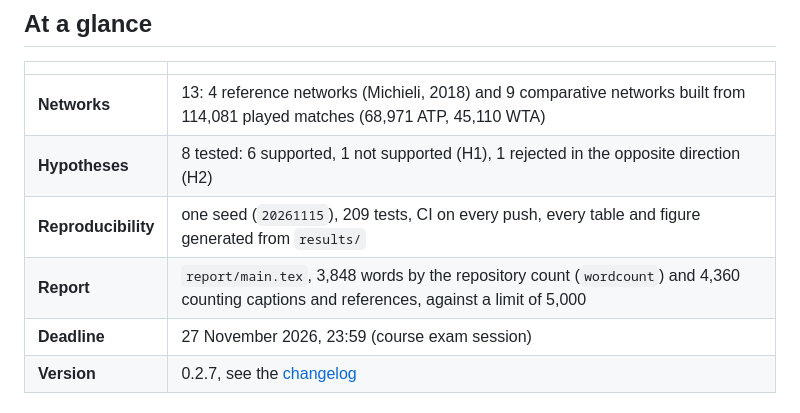
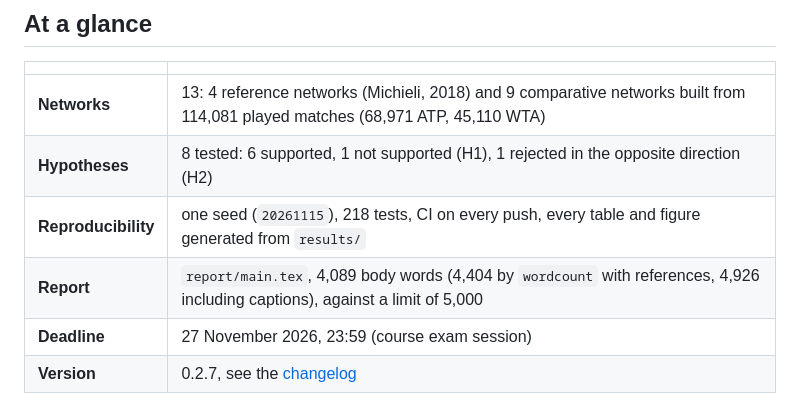
Before and after one commit to FrancescoCastaldi/tennis-network-analysis, a Markdown page: README.md, the part around one of its changes. Rendered like a GitHub page.

```diff
--- a/README.md
+++ b/README.md
@@ -40,8 +40,8 @@
 |---|---|
 | **Networks** | 13: 4 reference networks (Michieli, 2018) and 9 comparative networks built from 114,081 played matches (68,971 ATP, 45,110 WTA) |
 | **Hypotheses** | 8 tested: 6 supported, 1 not supported (H1), 1 rejected in the opposite direction (H2) |
-| **Reproducibility** | one seed (`20261115`), 209 tests, CI on every push, every table and figure generated from `results/` |
-| **Report** | `report/main.tex`, 3,848 words by the repository count (`wordcount`) and 4,360 counting captions and references, against a limit of 5,000 |
+| **Reproducibility** | one seed (`20261115`), 218 tests, CI on every push, every table and figure generated from `results/` |
+| **Report** | `report/main.tex`, 4,089 body words (4,404 by `wordcount` with references, 4,926 including captions), against a limit of 5,000 |
 | **Deadline** | 27 November 2026, 23:59 (course exam session) |
 | **Version** | 0.2.7, see the [changelog](CHANGELOG.md) |
 
```
Also changed, not shown: other parts of README.md (+12 -6 lines), docs/assets/checklist-summary.png (added).
